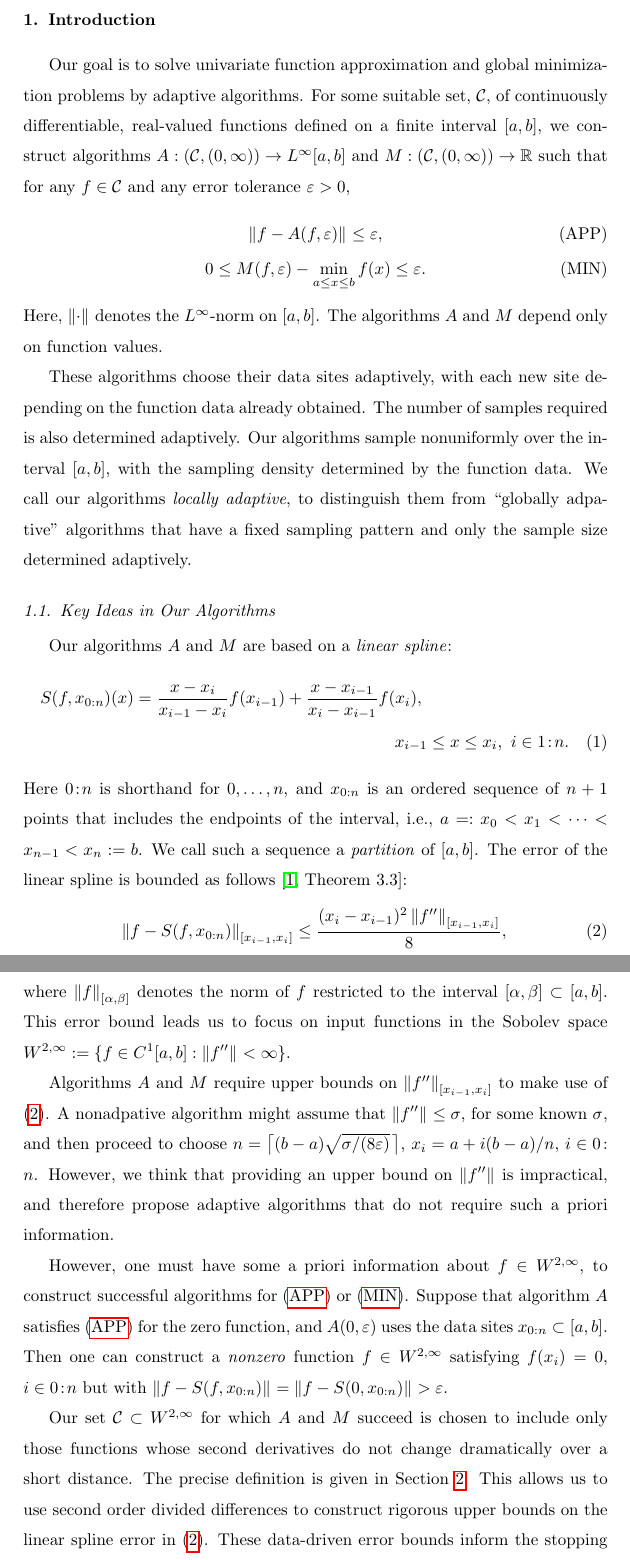
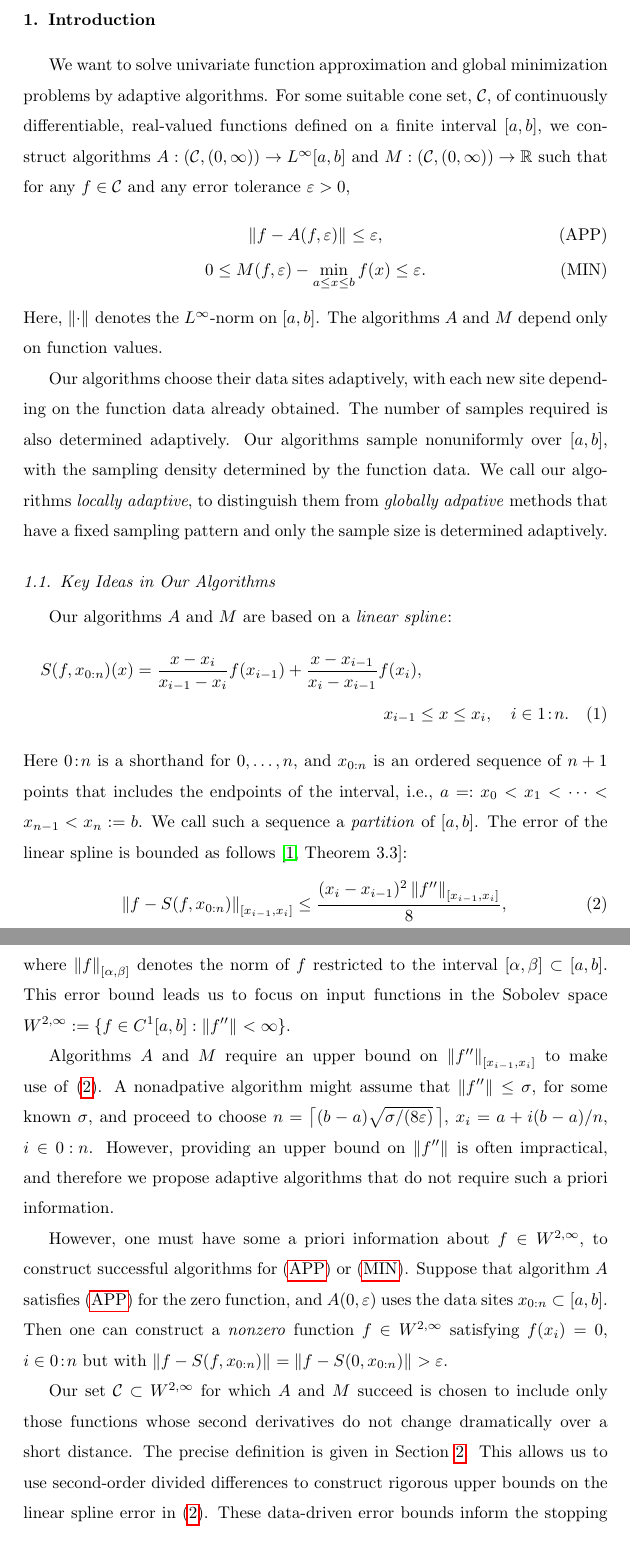
Before and after one commit to xtong5/LocalAdaptiveAppxOpt, a LaTeX paper (TraubMemorialPaper_ver_c.tex): two parts of pages 2 and 3 of 32, joined at a grey line, cut so that both start at the same text. Compiled offline with pdfLaTeX.

Commit message:
Section 1: microscopic changes.

```diff
--- a/TraubMemorialPaper_ver_c.tex
+++ b/TraubMemorialPaper_ver_c.tex
@@ -166,8 +166,8 @@ adaption \sep automatic \sep computational complexity \sep function approximatio
 \section{Introduction} \label{sec:intro}
 %%%%%%%%%%%%%%%%%%%%%%%%%%%%%%%%%%%%%%%%%%%%%%%%%%
 
-Our goal is to solve univariate function approximation and
-global minimization problems by adaptive algorithms. For some suitable
+We want to solve univariate function approximation and
+global minimization problems by adaptive algorithms. For some suitable cone
 set, $\cc$, of continuously differentiable, real-valued functions defined on a finite interval
 $[a,b]$, we construct algorithms $A:(\cc,(0,\infty)) \to L^{\infty}[a,b]$ and
 $M: (\cc,(0,\infty)) \to \reals$ such that for any $f \in \cc$ and any error
@@ -179,27 +179,27 @@ tolerance $\abstol > 0$,
 Here, $\norm{\cdot}$ denotes the $L^{\infty}$-norm on $[a,b]$. The algorithms
 $A$ and $M$ depend only on function values.
 
-These algorithms choose their data
+Our algorithms choose their data
 sites adaptively, with each new site depending on the function
-data already obtained. The number of samples required is also determined adaptively.  Our algorithms sample nonuniformly over the interval $[a,b]$, with the sampling density determined by the function data.  We call our algorithms \emph{locally adaptive}, to distinguish them from ``globally adpative'' algorithms that have a fixed sampling pattern and only the sample size determined adaptively.
+data already obtained. The number of samples required is also determined adaptively.  Our algorithms sample nonuniformly over~$[a,b]$, with the sampling density determined by the function data.  We call our algorithms \emph{locally adaptive}, to distinguish them from \emph{globally adpative} methods that have a fixed sampling pattern and only the sample size is determined adaptively.
 
 \subsection{Key Ideas in Our Algorithms} \label{subsec:keyideas}
 Our algorithms $A$ and $M$ are based on a \emph{linear spline}:
 \begin{multline} \label{splinedef}
-S(f,\datasites)(x) =  \frac{x-x_i}{x_{i-1} - x_i} f(x_{i-1}) + \frac{x-x_{i-1}}{x_{i} - x_{i-1}}f(x_i), \\ x_{i-1} \le x \le x_i, \ i \in \oton.
+S(f,\datasites)(x) =  \frac{x-x_i}{x_{i-1} - x_i} f(x_{i-1}) + \frac{x-x_{i-1}}{x_{i} - x_{i-1}}f(x_i), \\ x_{i-1} \le x \le x_i, \quad i \in \oton.
 \end{multline}
-Here ${0\!:\!n}$ is shorthand for ${0, \ldots, n}$, and  $\datasites$ is an ordered sequence of $n+1$ points that includes the endpoints of the interval, i.e., $a=:x_0 <x_1 < \cdots < x_{n-1} < x_{n}:=b$.   We call such a sequence a \emph{partition} of $[a,b]$.  The error of the linear spline is bounded as follows \cite[Theorem
+Here ${0\!:\!n}$ is a shorthand for ${0, \ldots, n}$, and  $\datasites$ is an ordered sequence of $n+1$ points that includes the endpoints of the interval, i.e., $a=:x_0 <x_1 < \cdots < x_{n-1} < x_{n}:=b$.   We call such a sequence a \emph{partition} of $[a,b]$.  The error of the linear spline is bounded as follows \cite[Theorem
 3.3]{BurFaiBur16a}:
 \begin{equation} \label{appxerrbda}
 	\norm[{[x_{i-1},x_i]}]{f - S(f,\datasites)} \le \frac{(x_i - x_{i-1})^2\norm[{[x_{i-1},x_i]}]{f''}}{8}, \\
 \end{equation}
 where $\norm[{[\alpha,\beta]}]{f}$ denotes the norm of $f$ restricted to the interval $[\alpha,\beta] \subset [a,b]$.  This error bound leads us to focus on input functions in the Sobolev space $\cw^{2,\infty} :=  \{f \in C^1[a,b] : \norm{f''}  <  \infty \}$.
 
-Algorithms $A$ and $M$ require upper bounds on $\norm[{[x_{i-1},x_i]}]{f''}$ to make use of \eqref{appxerrbda}.  A nonadpative algorithm might assume that $\norm{f''} \le \sigma$, for some known $\sigma$, and then proceed to choose $n = \bigl \lceil (b-a)\sqrt{\sigma/(8 \varepsilon)} \, \bigr \rceil$, $x_i = a + i(b-a)/n$, $i \in 0\!:\!n$.  However, we think that providing an upper bound on  $\norm{f''}$ is impractical, and therefore propose adaptive algorithms that do not require such a priori information.
+Algorithms $A$ and $M$ require an upper bound on $\norm[{[x_{i-1},x_i]}]{f''}$ to make use of~\eqref{appxerrbda}.  A nonadpative algorithm might assume that $\norm{f''} \le \sigma$, for some known~$\sigma$, and proceed to choose $n = \bigl \lceil (b-a)\sqrt{\sigma/(8 \varepsilon)} \, \bigr \rceil$, $x_i = a + i(b-a)/n$, $i \in 0\!:\!n$.  However, providing an upper bound on  $\norm{f''}$ is often impractical, and therefore we propose adaptive algorithms that do not require such a priori information.
 
 However, one must have some a priori information about $f \in \cw^{2,\infty} $, to construct successful algorithms for \eqref{appxprob} or \eqref{optprob}.  Suppose that algorithm $A$ satisfies \eqref{appxprob} for the zero function, and $A(0,\varepsilon)$ uses the data sites $x_{0:n}\subset [a,b]$.  Then one can construct a \emph{nonzero} function $f \in \cw^{2,\infty}$ satisfying $f(x_i) = 0$, $i\in \zton$ but with $\norm{f - S(f,\datasites)} = \norm{f - S(0,\datasites)} > \varepsilon$.
 
-Our set $\cc \subset \cw^{2,\infty}$ for which $A$ and $M$ succeed is chosen to include only those functions whose second derivatives do not change dramatically over a short distance.  The precise definition is given in Section \ref{sec:cone}.  This allows us  to use second order divided differences to construct rigorous upper bounds on the linear spline error in  \eqref{appxerrbda}.  These data-driven error bounds inform the stopping criteria for Algorithm $A$ in Section \ref{subsec:appxalgo} and Algorithm $M$ in Section \ref{sec:minalgo}.
+Our set $\cc \subset \cw^{2,\infty}$ for which $A$ and $M$ succeed is chosen to include only those functions whose second derivatives do not change dramatically over a short distance.  The precise definition is given in Section \ref{sec:cone}.  This allows us  to use second-order divided differences to construct rigorous upper bounds on the linear spline error in  \eqref{appxerrbda}.  These data-driven error bounds inform the stopping criteria for Algorithm $A$ in Section \ref{subsec:appxalgo} and Algorithm $M$ in Section \ref{sec:minalgo}.
 
 The computational cost of Algorithm $A$ is analyzed in Section \ref{subsec:appxcost} and is shown to be $\Order\Bigl(\sqrt{\norm[\frac12]{f''}/\abstol}\Bigr)$ as $\abstol \to  0$.   Here, $\norm[\frac12]{\cdot}$ denotes the
 $L^{\frac12}$-quasi-norm: $\norm[p]{f} := \bigl(\int_a^b \abs{f}^p \, \dif x
```
Also changed, not shown: TraubMemorialPaper_ver_c.tex (6 more changed lines).
